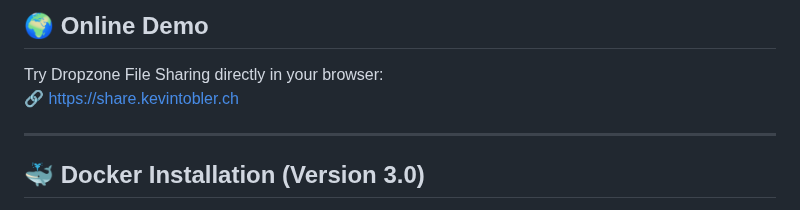
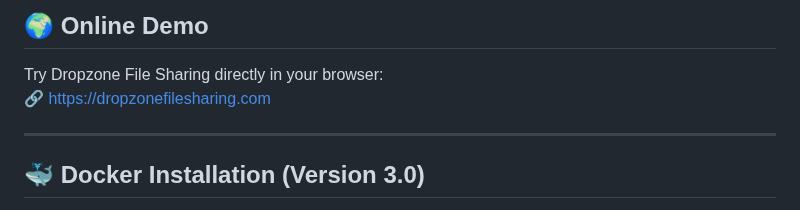
Before and after one commit to KeepCoolCH/DropzoneFileSharing, a Markdown page: README.md, the part around the change. Rendered like a GitHub page.

Commit message:
Update online demo link in README
Updated the online demo link to the new URL.

```diff
--- a/README.md
+++ b/README.md
@@ -103,7 +103,7 @@ Version **3.0** – developed by Kevin Tobler 🌐 [www.kevintobler.ch](https://
 ## 🌍 Online Demo
 
 Try Dropzone File Sharing directly in your browser:
-🔗 [https://share.kevintobler.ch](https://share.kevintobler.ch)
+🔗 [https://dropzonefilesharing.com](https://dropzonefilesharing.com)
 
 ---
 
```
